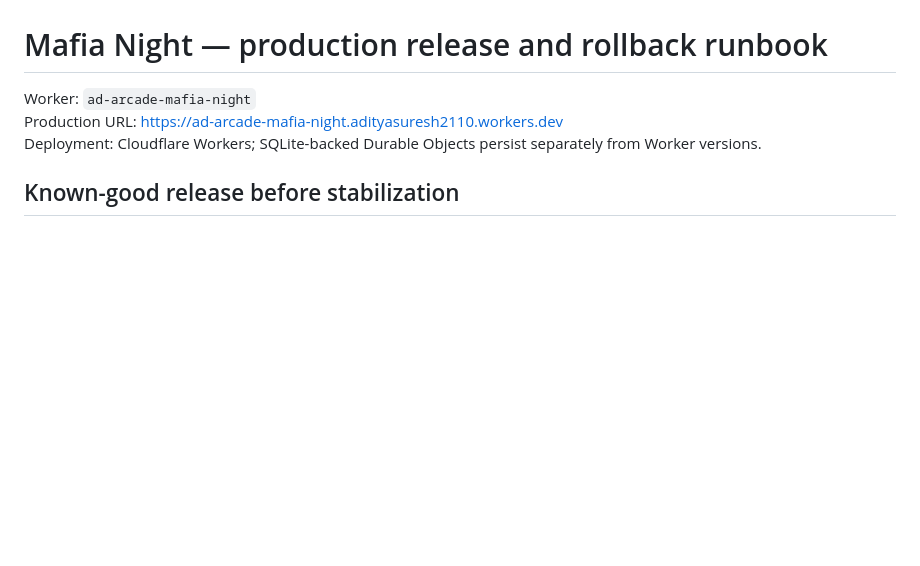
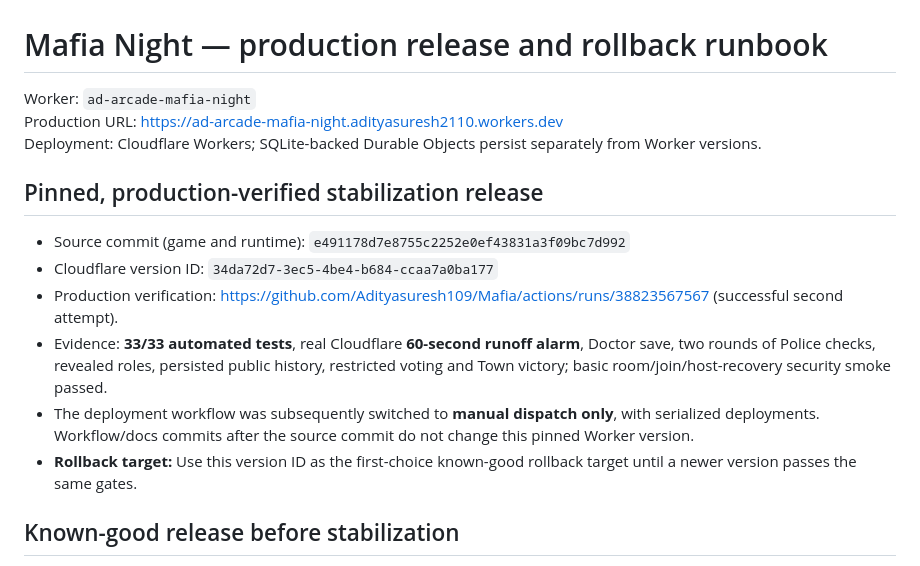
Before and after one commit to Adityasuresh109/Mafia, a Markdown page: docs/operations/production-rollback.md, the part around the change. GitHub-like rendering; blank space fills up the shorter version.

Commit message:
docs: pin successfully tested Cloudflare stabilization version as rollback target

```diff
--- a/docs/operations/production-rollback.md
+++ b/docs/operations/production-rollback.md
@@ -3,6 +3,15 @@
 Worker: `ad-arcade-mafia-night`
 Production URL: https://ad-arcade-mafia-night.adityasuresh2110.workers.dev
 Deployment: Cloudflare Workers; SQLite-backed Durable Objects persist separately from Worker versions.
+
+## Pinned, production-verified stabilization release
+
+- Source commit (game and runtime): `e491178d7e8755c2252e0ef43831a3f09bc7d992`
+- Cloudflare version ID: `34da72d7-3ec5-4be4-b684-ccaa7a0ba177`
+- Production verification: https://github.com/Adityasuresh109/Mafia/actions/runs/38823567567 (successful second attempt).
+- Evidence: **33/33 automated tests**, real Cloudflare **60-second runoff alarm**, Doctor save, two rounds of Police checks, revealed roles, persisted public history, restricted voting and Town victory; basic room/join/host-recovery security smoke passed.
+- The deployment workflow was subsequently switched to **manual dispatch only**, with serialized deployments. Workflow/docs commits after the source commit do not change this pinned Worker version.
+- **Rollback target:** Use this version ID as the first-choice known-good rollback target until a newer version passes the same gates.
 
 ## Known-good release before stabilization
 
```
